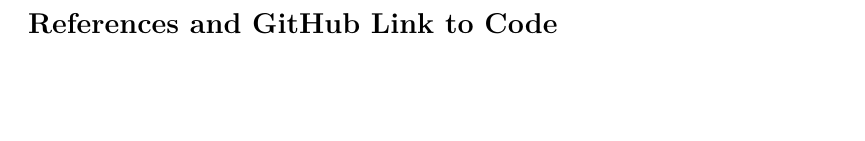
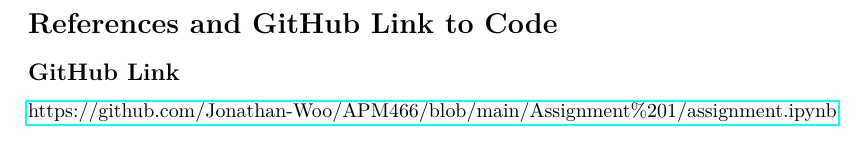
Before and after one commit to Jonathan-Woo/APM466, a LaTeX problem sheet (Assignment 1/report.tex): part of page 5 of 5, cut so that both start at the same text, the shorter picture padded with empty space. Compiled offline with pdfLaTeX.

Commit message:
updated report

```diff
--- a/Assignment 1/report.tex
+++ b/Assignment 1/report.tex
@@ -163,6 +163,9 @@
 
 \newpage
 \section*{References and GitHub Link to Code}
+\subsection*{GitHub Link}
+\href{https://github.com/Jonathan-Woo/APM466/blob/main/Assignment%201/assignment.ipynb}{https://github.com/Jonathan-Woo/APM466/blob/main/Assignment\%201/assignment.ipynb}
+
 \printbibliography
 
 \end{document}
```
Also changed, not shown: Assignment 1/report.pdf.
